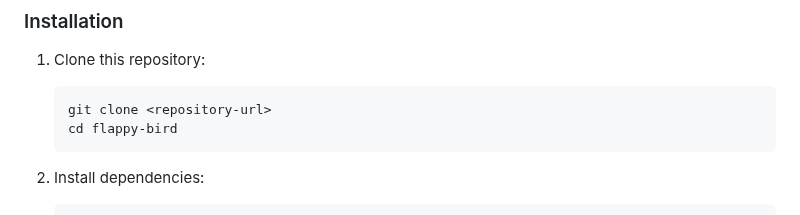
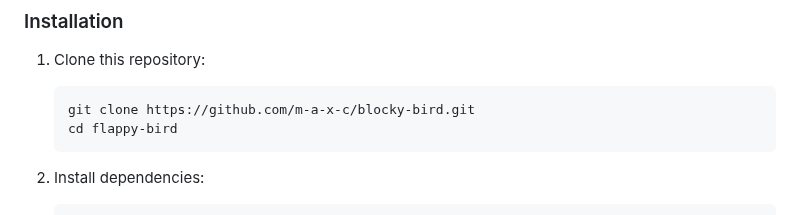
Before and after one commit to m-a-x-c/blocky-bird, a Markdown page: README.md, the part around the change. GitHub-like rendering.

````diff
--- a/README.md
+++ b/README.md
@@ -47,7 +47,7 @@ A classic Flappy Bird game built with Electron, featuring multiple difficulty le
 ### Installation
 1. Clone this repository:
    ```bash
-   git clone <repository-url>
+   git clone https://github.com/m-a-x-c/blocky-bird.git
    cd flappy-bird
    ```
 
````
